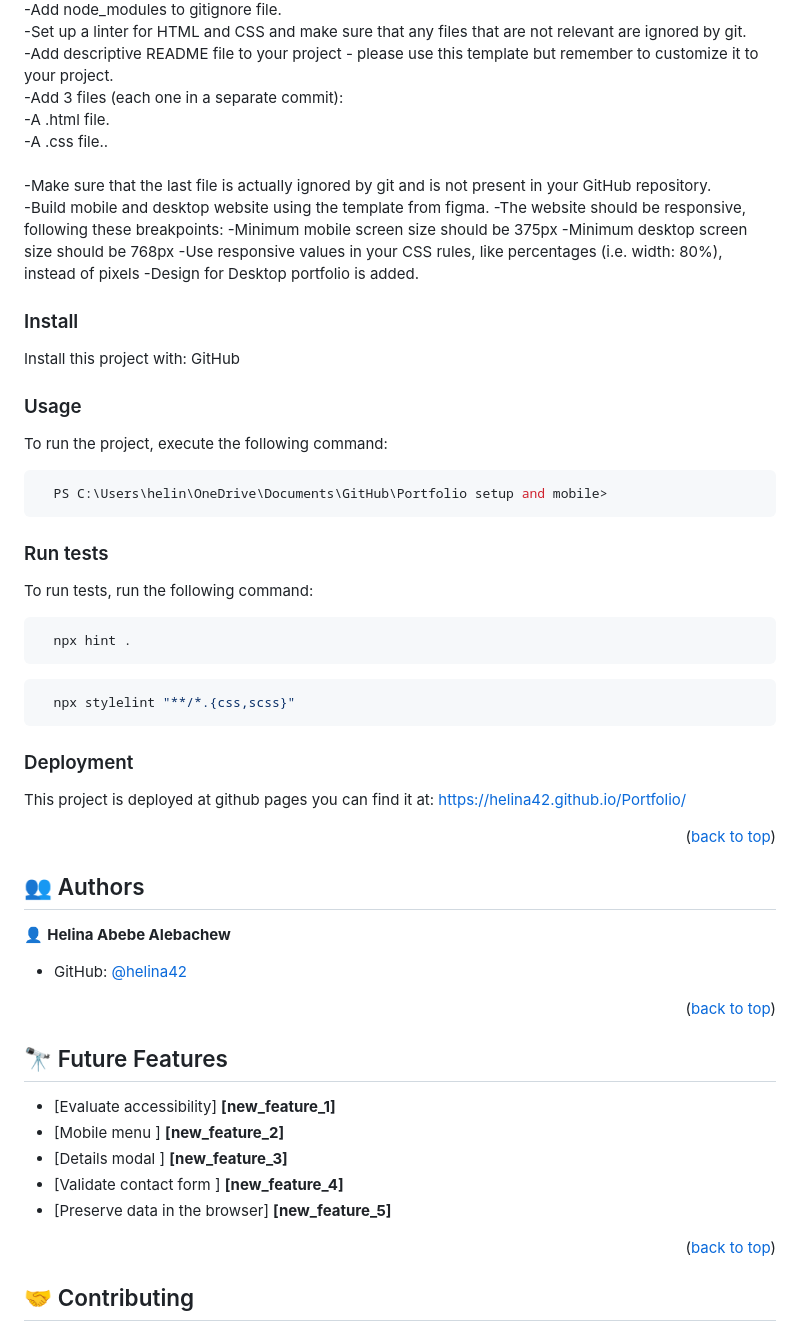
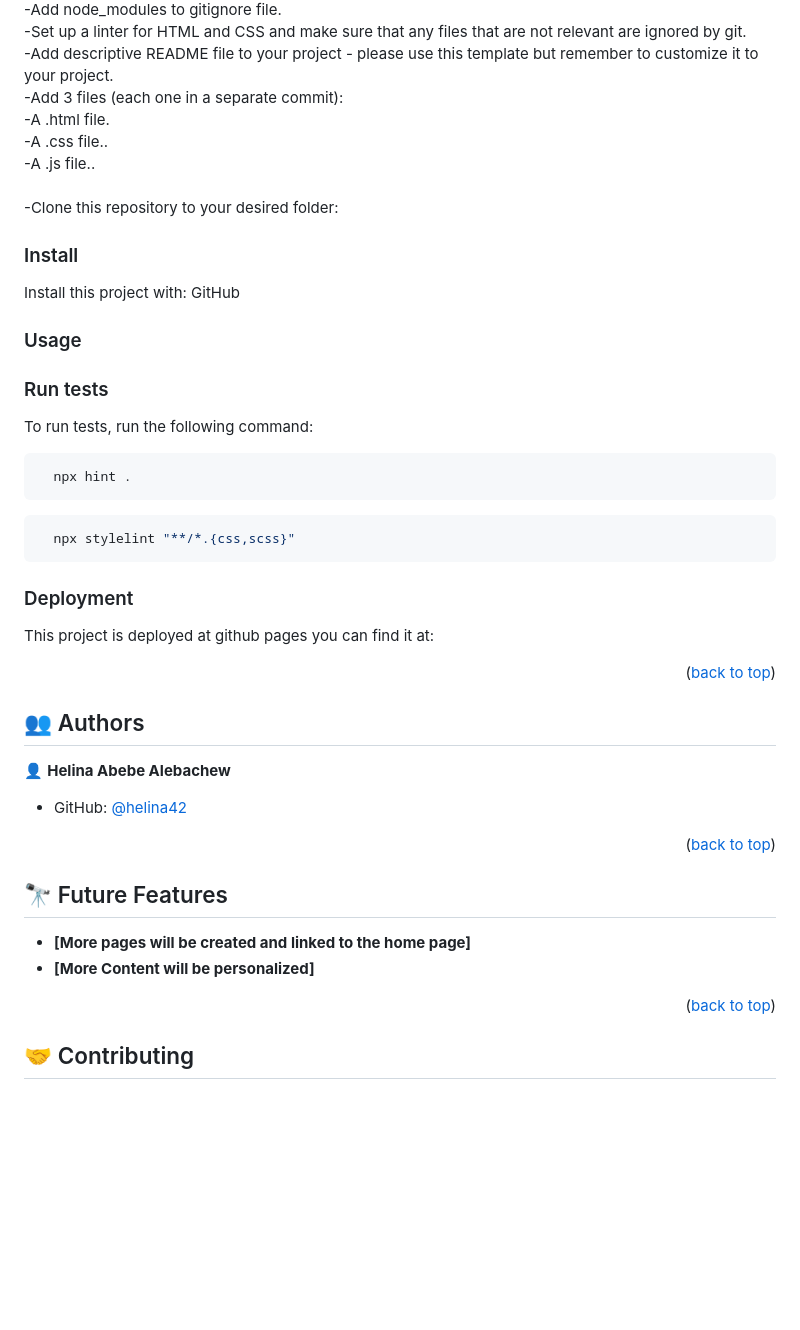
Before and after one commit to helina42/Capstone-Conference-Project, a Markdown page: README.md, the part around one of its changes. GitHub-like rendering; blank space fills up the shorter version.

````diff
--- a/README.md
+++ b/README.md
@@ -150,13 +137,9 @@ Example command:
 -Add 3 files (each one in a separate commit):<br>
         -A .html file.<br>
         -A .css file..<br>
--Make sure that the last file is actually ignored by git and is not present in your GitHub repository.<br>
--Build mobile and desktop website using the template from figma.
--The website should be responsive, following these breakpoints:
-  -Minimum mobile screen size should be 375px
-  -Minimum desktop screen size should be 768px
--Use responsive values in your CSS rules, like percentages (i.e. width: 80%), instead of pixels
--Design for Desktop portfolio is added.
+        -A .js file..<br>
+-Clone this repository to your desired folder:
+
 
 
 <!--
@@ -182,11 +165,11 @@ Example command:
 --->
 
 ### Usage
-
-To run the project, execute the following command:
+<!--
+Example command:
 ```sh
-  PS C:\Users\helin\OneDrive\Documents\GitHub\Portfolio setup and mobile>
 ```
+--->
 
 <!--
 Example command:
@@ -215,7 +198,7 @@ Example command:
 --->
 
 ### Deployment
-This project is deployed at github pages you can find it at: https://helina42.github.io/Portfolio/
+This project is deployed at github pages you can find it at:
 
 <p align="right">(<a href="#readme-top">back to top</a>)</p>
 
@@ -238,11 +221,9 @@ This project is deployed at github pages you can find it at: https://helina42.gi
 ## 🔭 Future Features <a name="future-features"></a>
 
 
-- [Evaluate accessibility] **[new_feature_1]**
-- [Mobile menu ] **[new_feature_2]**
-- [Details modal ] **[new_feature_3]**
-- [Validate contact form ] **[new_feature_4]**
-- [Preserve data in the browser] **[new_feature_5]**
+
+- **[More pages will be created and linked to the home page]**
+- **[More Content will be personalized]**
 
 
 <p align="right">(<a href="#readme-top">back to top</a>)</p>
````
Also changed, not shown: other parts of README.md (+11 -23 lines).
